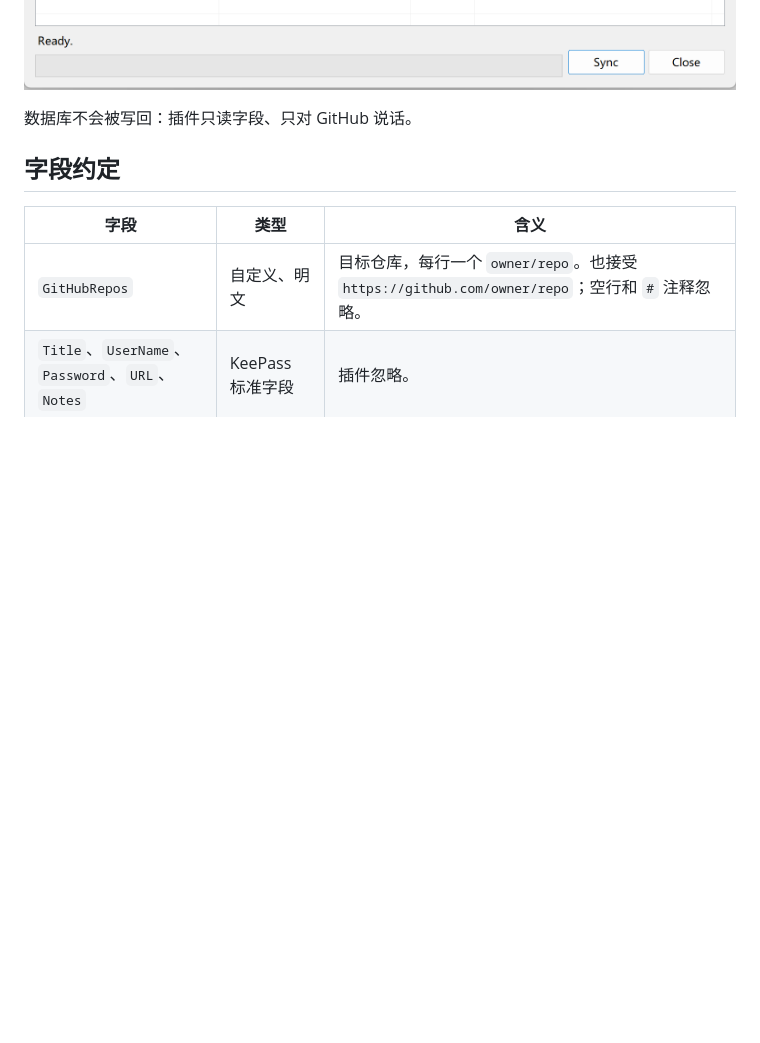
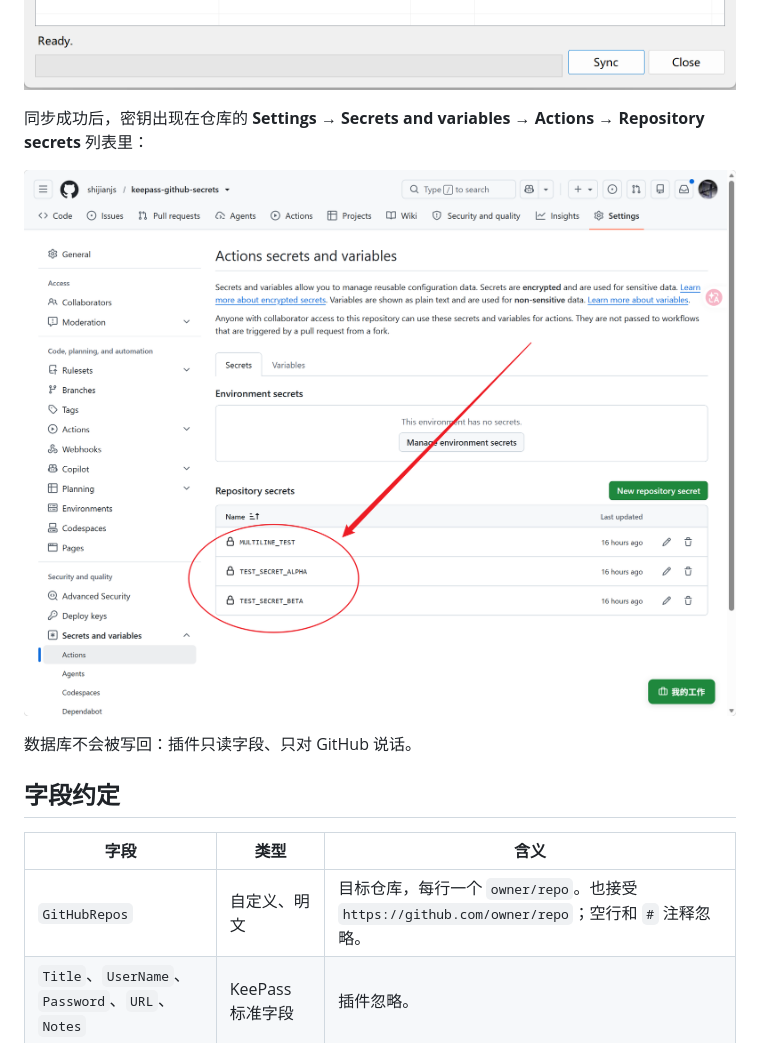
Before and after one commit to shijianjs/keepass-github-secrets, a Markdown page: README.zh-CN.md, the part around the change. Rendered like a GitHub page; pictures changed too: docs/images/github-repo-secrets.png (added); blank space fills up the shorter version.

```diff
--- a/README.zh-CN.md
+++ b/README.zh-CN.md
@@ -45,6 +45,11 @@
 对话框长这样——左边是仓库，右边是密钥字段名和长度（值不显示），被跳过的行和非法字段名标红：
 
 ![同步对话框：仓库 × 密钥，跳过的项用红字提示](docs/images/sync-dialog.png)
+
+同步成功后，密钥出现在仓库的 **Settings → Secrets and variables → Actions → Repository secrets**
+列表里：
+
+![插件写入的 GitHub 仓库密钥](docs/images/github-repo-secrets.png)
 
 数据库不会被写回：插件只读字段、只对 GitHub 说话。
 
```
Also changed, not shown: README.md (+5 -0 lines).
